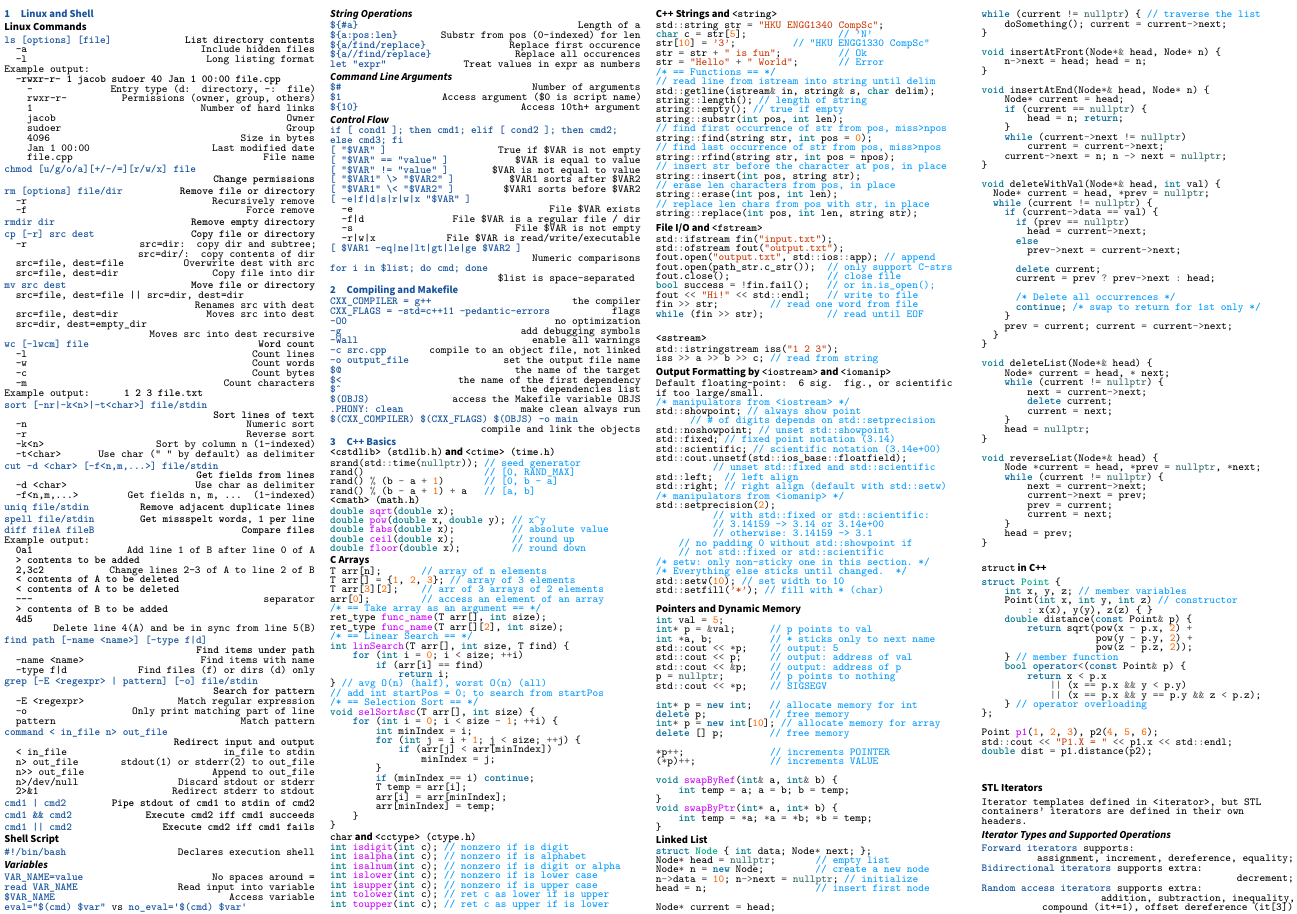
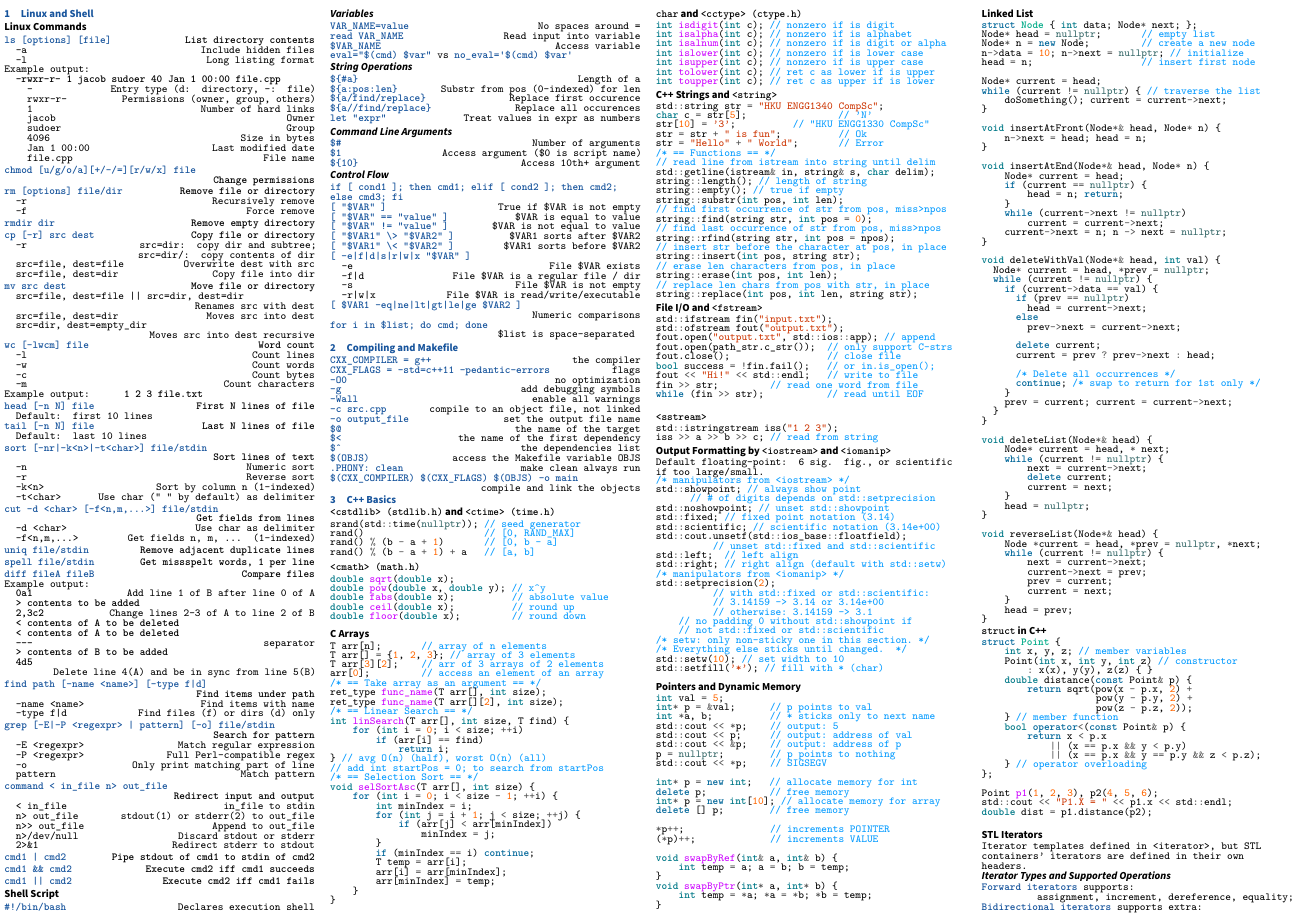
Before and after one commit to ShingZhanho/HKU-Notes, a LaTeX document (src/COMP2113-Cheatsheet/COMP2113-Cheatsheet.tex, which reads src/COMP2113-Cheatsheet/linux-and-shell.tex): part of page 1 of 2, cut so that both start at the same text. Compiled offline with XeLaTeX.

Commit message:
Update Linux & Shell Section w/ New Inclusions

```diff
--- a/src/COMP2113-Cheatsheet/linux-and-shell.tex
+++ b/src/COMP2113-Cheatsheet/linux-and-shell.tex
@@ -45,6 +45,11 @@
 \textit{Example output:}
 \quad \textbf{  1  2  3 file.txt}
 
+\textbf{\emph{head [-n N] file} \hfill First N lines of file}\\
+\quad \textit{Default: first 10 lines}\\
+\textbf{\emph{tail [-n N] file} \hfill Last N lines of file}\\
+\quad \textit{Default: last 10 lines}
+
 \textbf{\emph{sort [-nr|-k<n>|-t<char>] file/stdin} \\\hfill Sort lines of text}\\
 \quad -n \hfill \textit{Numeric sort}\\
 \quad -r \hfill \textit{Reverse sort}\\
@@ -77,8 +82,9 @@
 \quad -name <name> \hfill \textit{Find items with name}\\
 \quad -type f|d \hfill \textit{Find files (f) or dirs (d) only}
 
-\textbf{\emph{grep [-E <regexpr> | pattern] [-o] file/stdin} \\\hfill Search for pattern}\\
+\textbf{\emph{grep [-E|-P <regexpr> | pattern] [-o] file/stdin} \\\hfill Search for pattern}\\
 \quad -E <regexpr> \hfill \textit{Match regular expression}\\
+\quad -P <regexpr> \hfill \textit{Full Perl-compatible regex}\\
 \quad -o \hfill \textit{Only print matching part of line}\\
 \quad pattern \hfill \textit{Match pattern}
 
```
